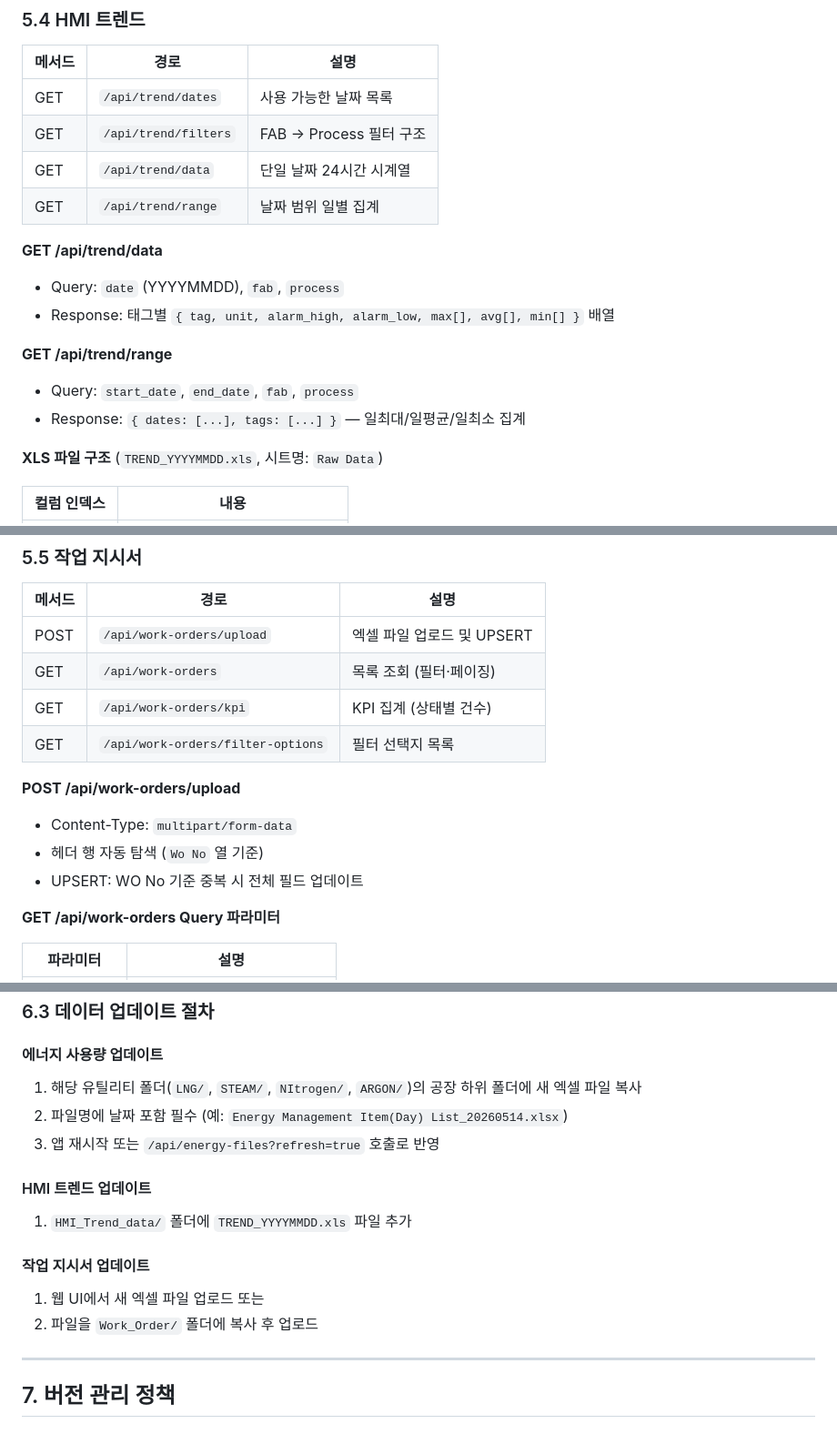
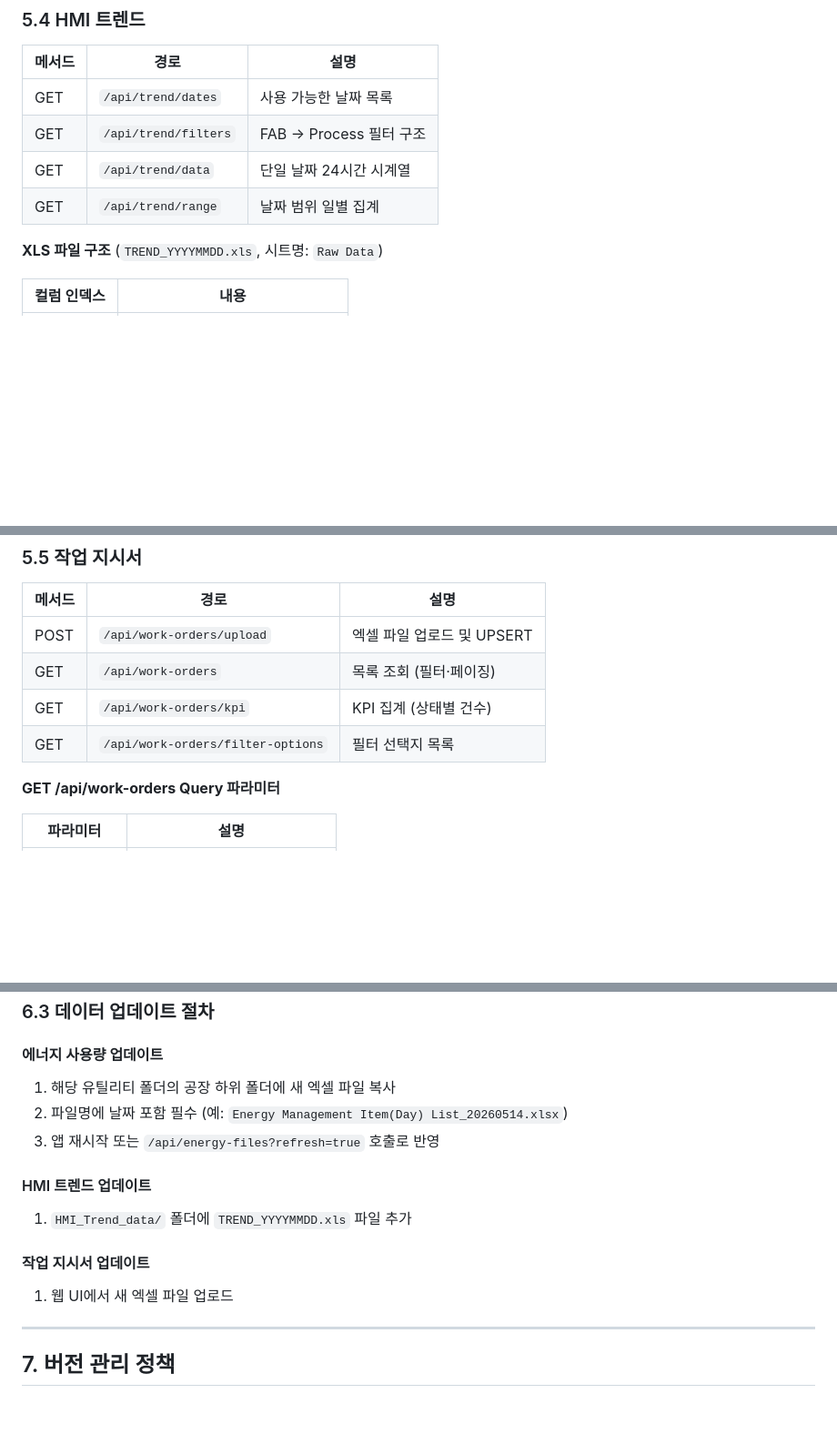
Before and after one commit to chatdonghyung-sketch/Utility-dashboard, a Markdown page: docs/개발정의서.md, 3 parts joined by grey strips. Shown at 91% size. Drawn GitHub-style; blank space fills up the shorter version.

```diff
--- a/docs/개발정의서.md
+++ b/docs/개발정의서.md
@@ -258,14 +236,6 @@ MDD_SQLite_Deploy/
 | GET | `/api/trend/filters` | FAB → Process 필터 구조 |
 | GET | `/api/trend/data` | 단일 날짜 24시간 시계열 |
 | GET | `/api/trend/range` | 날짜 범위 일별 집계 |
-
-**GET /api/trend/data**
-- Query: `date` (YYYYMMDD), `fab`, `process`
-- Response: 태그별 `{ tag, unit, alarm_high, alarm_low, max[], avg[], min[] }` 배열
-
-**GET /api/trend/range**
-- Query: `start_date`, `end_date`, `fab`, `process`
-- Response: `{ dates: [...], tags: [...] }` — 일최대/일평균/일최소 집계
 
 **XLS 파일 구조** (`TREND_YYYYMMDD.xls`, 시트명: `Raw Data`)
 
@@ -290,11 +260,6 @@ MDD_SQLite_Deploy/
 | GET | `/api/work-orders/kpi` | KPI 집계 (상태별 건수) |
 | GET | `/api/work-orders/filter-options` | 필터 선택지 목록 |
 
-**POST /api/work-orders/upload**
-- Content-Type: `multipart/form-data`
-- 헤더 행 자동 탐색 (`Wo No` 열 기준)
-- UPSERT: WO No 기준 중복 시 전체 필드 업데이트
-
 **GET /api/work-orders Query 파라미터**
 
 | 파라미터 | 설명 |
@@ -370,7 +323,7 @@ python start.py
 ### 6.3 데이터 업데이트 절차
 
 #### 에너지 사용량 업데이트
-1. 해당 유틸리티 폴더(`LNG/`, `STEAM/`, `NItrogen/`, `ARGON/`)의 공장 하위 폴더에 새 엑셀 파일 복사
+1. 해당 유틸리티 폴더의 공장 하위 폴더에 새 엑셀 파일 복사
 2. 파일명에 날짜 포함 필수 (예: `Energy Management Item(Day) List_20260514.xlsx`)
 3. 앱 재시작 또는 `/api/energy-files?refresh=true` 호출로 반영
 
@@ -378,8 +331,7 @@ python start.py
 1. `HMI_Trend_data/` 폴더에 `TREND_YYYYMMDD.xls` 파일 추가
 
 #### 작업 지시서 업데이트
-1. 웹 UI에서 새 엑셀 파일 업로드 또는
-2. 파일을 `Work_Order/` 폴더에 복사 후 업로드
+1. 웹 UI에서 새 엑셀 파일 업로드
 
 ---
 
```
Also changed, not shown: other parts of docs/개발정의서.md (+3 -37 lines).
